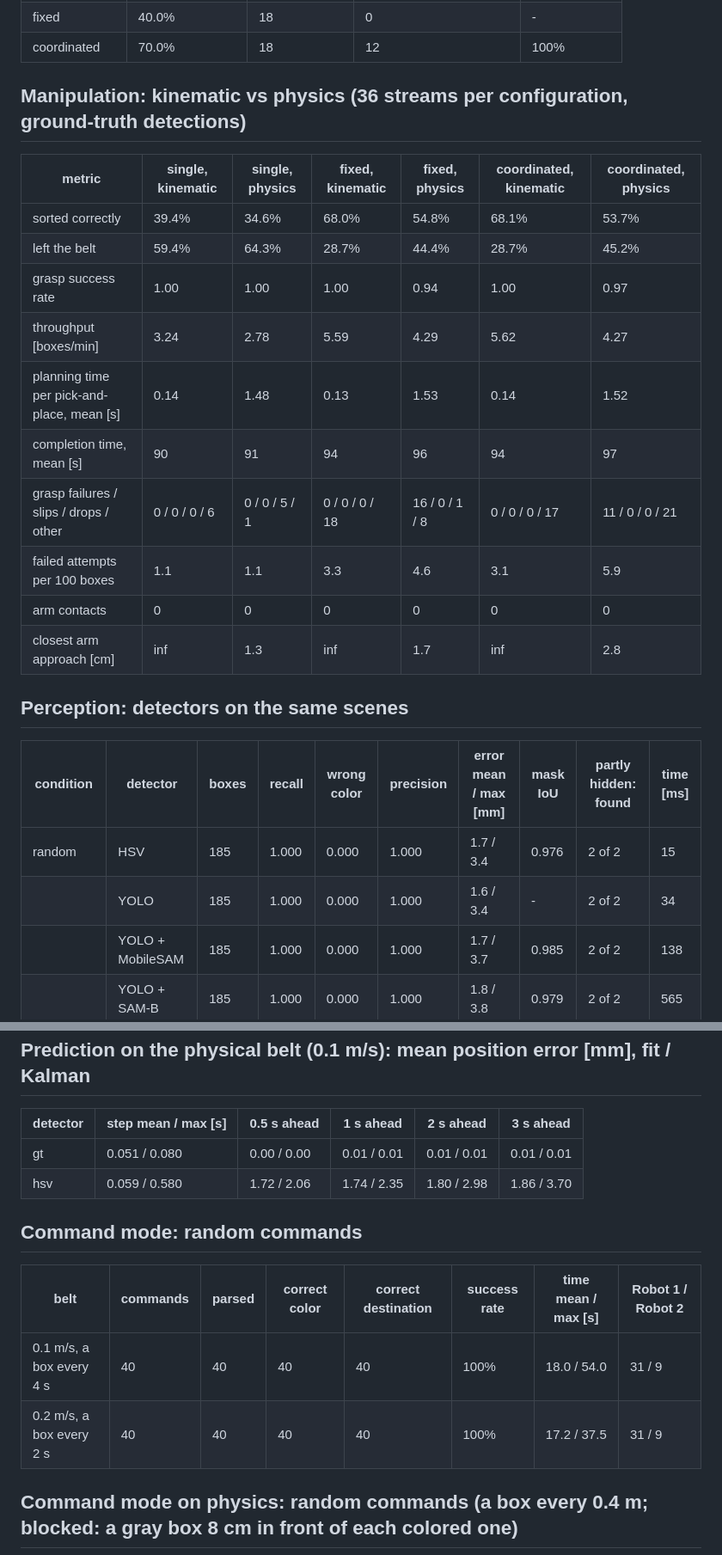
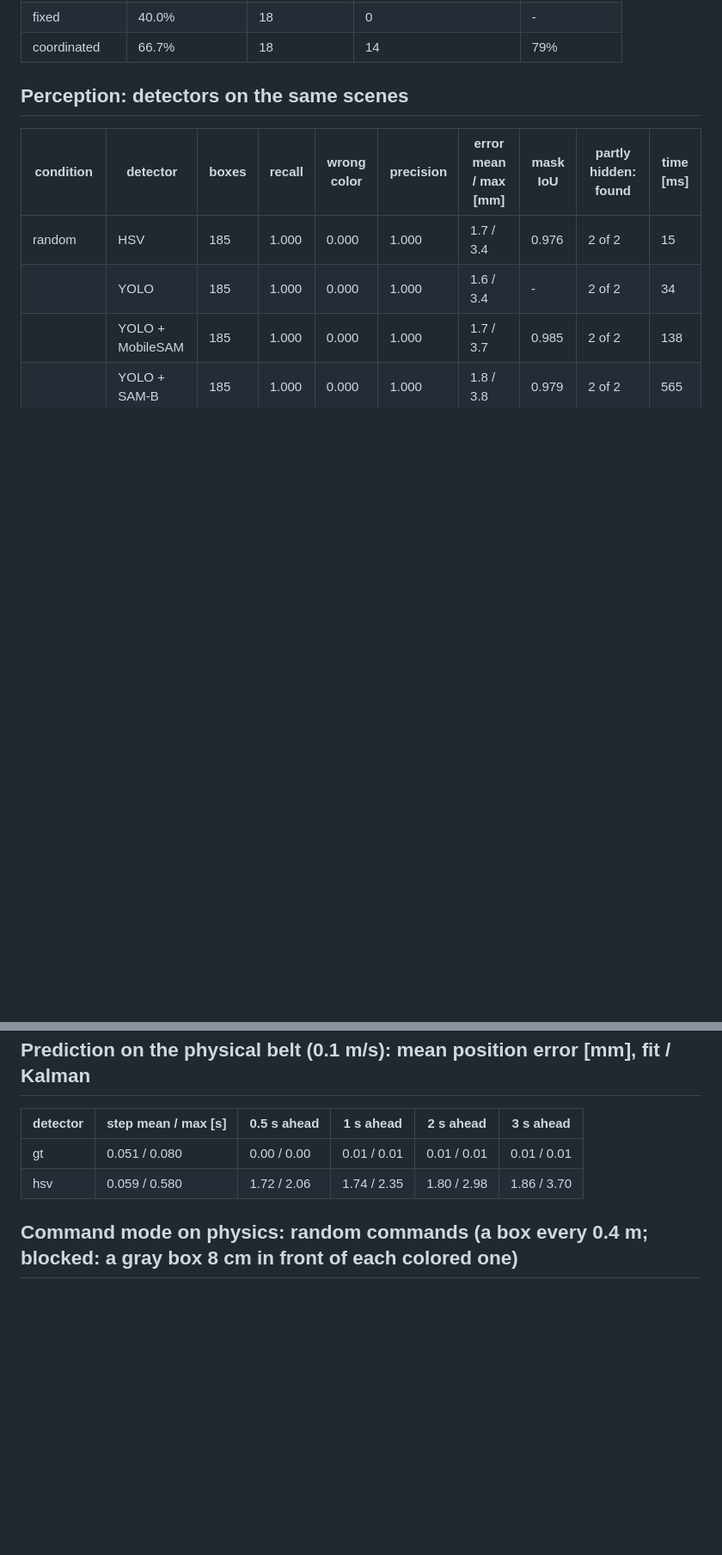
Before and after one commit to mehmetdzdr/cs449-robotics-project, a Markdown page: evaluation/figures/tables.md, 2 parts joined by grey strips. Shown at 86% size. Drawn GitHub-style; blank space fills up the shorter version.

```diff
--- a/evaluation/figures/tables.md
+++ b/evaluation/figures/tables.md
@@ -41,20 +44,5 @@ Generated by `evaluation/make_figures.py` from the CSV files in `results/`. Do n
 | fixed | 40.0% | 18 | 0 | - |
-| coordinated | 70.0% | 18 | 12 | 100% |
-
-## Manipulation: kinematic vs physics (36 streams per configuration, ground-truth detections)
-
-| metric | single, kinematic | single, physics | fixed, kinematic | fixed, physics | coordinated, kinematic | coordinated, physics |
-|---|---|---|---|---|---|---|
-| sorted correctly | 39.4% | 34.6% | 68.0% | 54.8% | 68.1% | 53.7% |
-| left the belt | 59.4% | 64.3% | 28.7% | 44.4% | 28.7% | 45.2% |
-| grasp success rate | 1.00 | 1.00 | 1.00 | 0.94 | 1.00 | 0.97 |
-| throughput [boxes/min] | 3.24 | 2.78 | 5.59 | 4.29 | 5.62 | 4.27 |
-| planning time per pick-and-place, mean [s] | 0.14 | 1.48 | 0.13 | 1.53 | 0.14 | 1.52 |
-| completion time, mean [s] | 90 | 91 | 94 | 96 | 94 | 97 |
-| grasp failures / slips / drops / other | 0 / 0 / 0 / 6 | 0 / 0 / 5 / 1 | 0 / 0 / 0 / 18 | 16 / 0 / 1 / 8 | 0 / 0 / 0 / 17 | 11 / 0 / 0 / 21 |
-| failed attempts per 100 boxes | 1.1 | 1.1 | 3.3 | 4.6 | 3.1 | 5.9 |
-| arm contacts | 0 | 0 | 0 | 0 | 0 | 0 |
-| closest arm approach [cm] | inf | 1.3 | inf | 1.7 | inf | 2.8 |
+| coordinated | 66.7% | 18 | 14 | 79% |
 
 ## Perception: detectors on the same scenes
 
@@ -178,13 +166,6 @@ Generated by `evaluation/make_figures.py` from the CSV files in `results/`. Do n
 | gt | 0.051 / 0.080 | 0.00 / 0.00 | 0.01 / 0.01 | 0.01 / 0.01 | 0.01 / 0.01 |
 | hsv | 0.059 / 0.580 | 1.72 / 2.06 | 1.74 / 2.35 | 1.80 / 2.98 | 1.86 / 3.70 |
 
-## Command mode: random commands
-
-| belt | commands | parsed | correct color | correct destination | success rate | time mean / max [s] | Robot 1 / Robot 2 |
-|---|---|---|---|---|---|---|---|
-| 0.1 m/s, a box every 4 s | 40 | 40 | 40 | 40 | 100% | 18.0 / 54.0 | 31 / 9 |
-| 0.2 m/s, a box every 2 s | 40 | 40 | 40 | 40 | 100% | 17.2 / 37.5 | 31 / 9 |
-
 ## Command mode on physics: random commands (a box every 0.4 m; blocked: a gray box 8 cm in front of each colored one)
 
 | belt | stream | commands | success rate | time mean / max [s] | failures | Robot 1 / Robot 2 |
```
Also changed, not shown: other parts of evaluation/figures/tables.md (+27 -24 lines), CLAUDE.md (+7 -8 lines), README.md (+5 -3 lines), evaluation/figures/manipulation_sorted.png, 2 other files.
